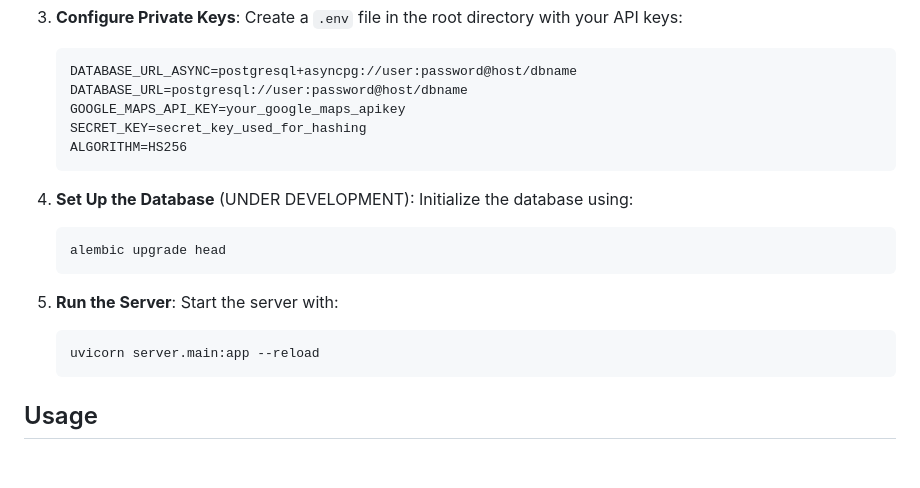
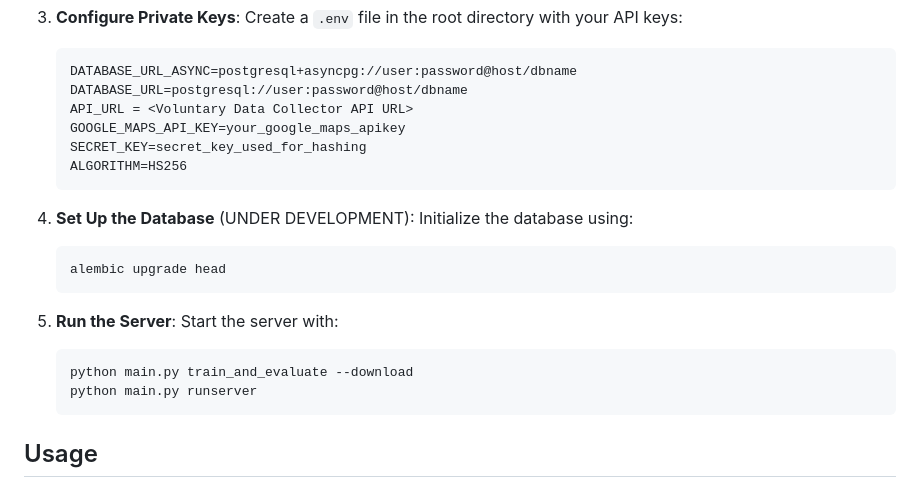
Before and after one commit to PaulStudios/UrbanFlow, a Markdown page: README.md, the part around the change. GitHub-like rendering; blank space fills up the shorter version.

Commit message:
Update README with The Management Interface comands
Enhanced updated documentation

````diff
--- a/README.md
+++ b/README.md
@@ -79,6 +79,7 @@ To set up the UrbanFlow project locally, follow these steps:
    ```plaintext
    DATABASE_URL_ASYNC=postgresql+asyncpg://user:password@host/dbname
    DATABASE_URL=postgresql://user:password@host/dbname
+   API_URL = <Voluntary Data Collector API URL>
    GOOGLE_MAPS_API_KEY=your_google_maps_apikey
    SECRET_KEY=secret_key_used_for_hashing
    ALGORITHM=HS256
@@ -93,7 +94,8 @@ To set up the UrbanFlow project locally, follow these steps:
 5. **Run the Server**:
    Start the server with:
    ```bash
-   uvicorn server.main:app --reload
+   python main.py train_and_evaluate --download
+   python main.py runserver
    ```
 
 ## Usage
````
